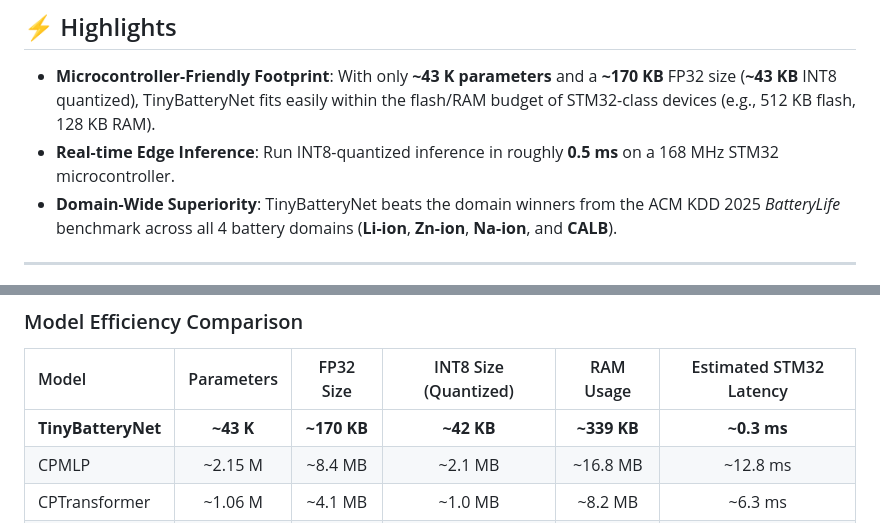
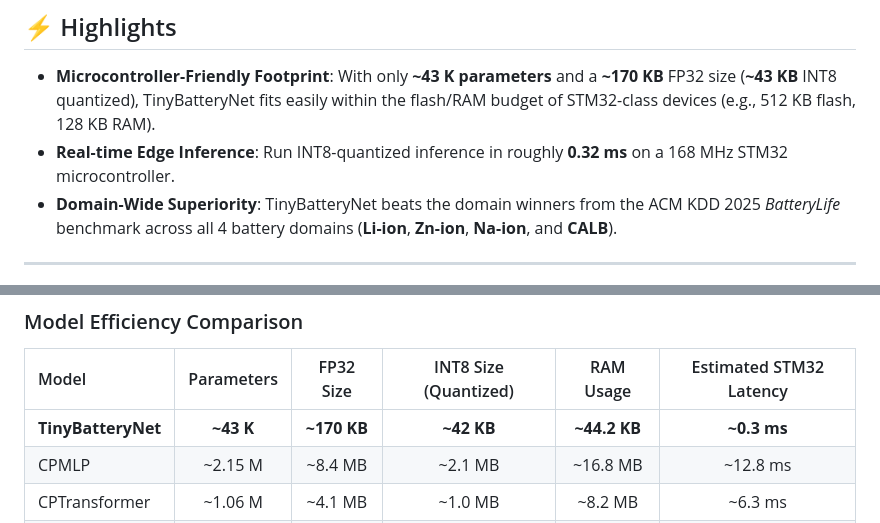
Before and after one commit to Leminhhuy2386/TinyBatteryNet, a Markdown page: README.md, 2 parts joined by grey strips. Rendered like a GitHub page.

```diff
--- a/README.md
+++ b/README.md
@@ -11,7 +11,7 @@ TinyBatteryNet achieves state-of-the-art results while keeping parameter counts
 ## ⚡ Highlights
 
 *   **Microcontroller-Friendly Footprint**: With only **~43 K parameters** and a **~170 KB** FP32 size (**~43 KB** INT8 quantized), TinyBatteryNet fits easily within the flash/RAM budget of STM32-class devices (e.g., 512 KB flash, 128 KB RAM).
-*   **Real-time Edge Inference**: Run INT8-quantized inference in roughly **0.5 ms** on a 168 MHz STM32 microcontroller.
+*   **Real-time Edge Inference**: Run INT8-quantized inference in roughly **0.32 ms** on a 168 MHz STM32 microcontroller.
 *   **Domain-Wide Superiority**: TinyBatteryNet beats the domain winners from the ACM KDD 2025 *BatteryLife* benchmark across all 4 battery domains (**Li-ion**, **Zn-ion**, **Na-ion**, and **CALB**).
 
 ---
@@ -45,7 +45,7 @@ TinyBatteryNet's high performance at such a small scale is driven by three targe
 
 | Model              | Parameters |  FP32 Size  | INT8 Size (Quantized) |  RAM Usage  | Estimated STM32 Latency |
 | :----------------- | :--------: | :---------: | :-------------------: | :---------: | :---------------------: |
-| **TinyBatteryNet** |  **~43 K** | **~170 KB** |       **~42 KB**      | **~339 KB** |       **~0.3 ms**       |
+| **TinyBatteryNet** |  **~43 K** | **~170 KB** |       **~42 KB**      | **~44.2 KB** |       **~0.3 ms**       |
 | CPMLP              |   ~2.15 M  |   ~8.4 MB   |        ~2.1 MB        |   ~16.8 MB  |         ~12.8 ms        |
 | CPTransformer      |   ~1.06 M  |   ~4.1 MB   |        ~1.0 MB        |   ~8.2 MB   |         ~6.3 ms         |
 | CPGRU              |   ~1.99 M  |   ~7.8 MB   |        ~1.95 MB       |   ~15.6 MB  |         ~11.9 ms        |
```
